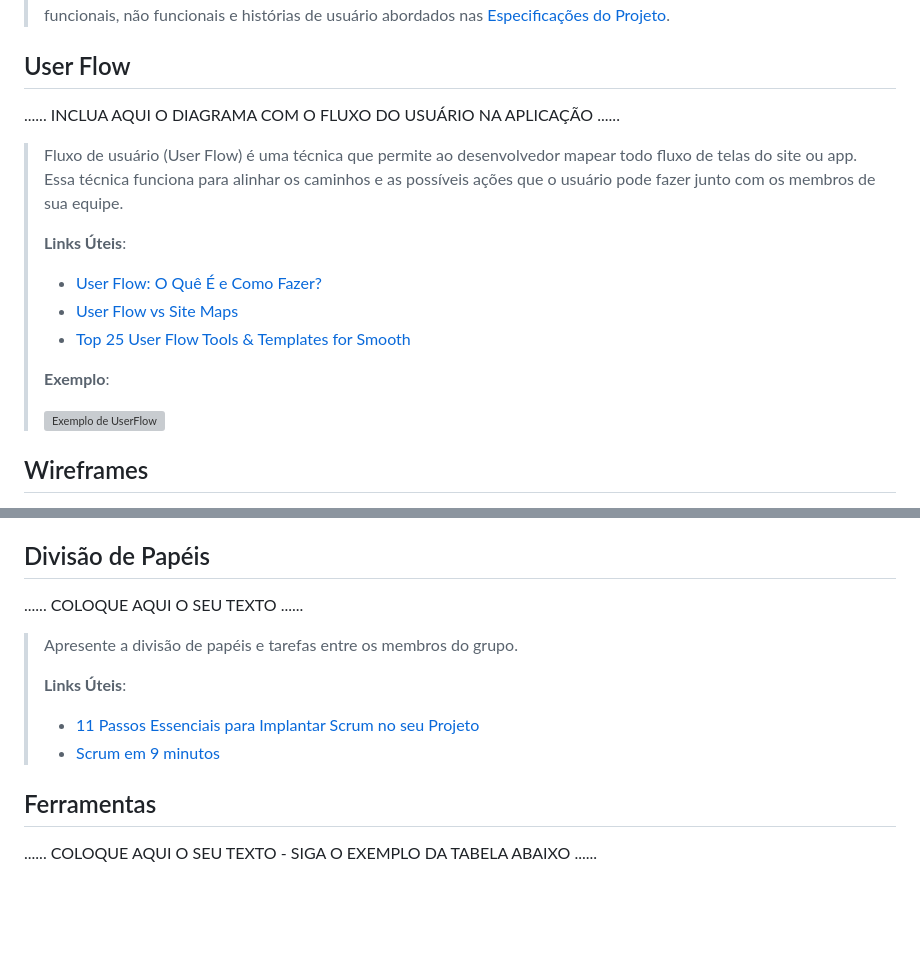
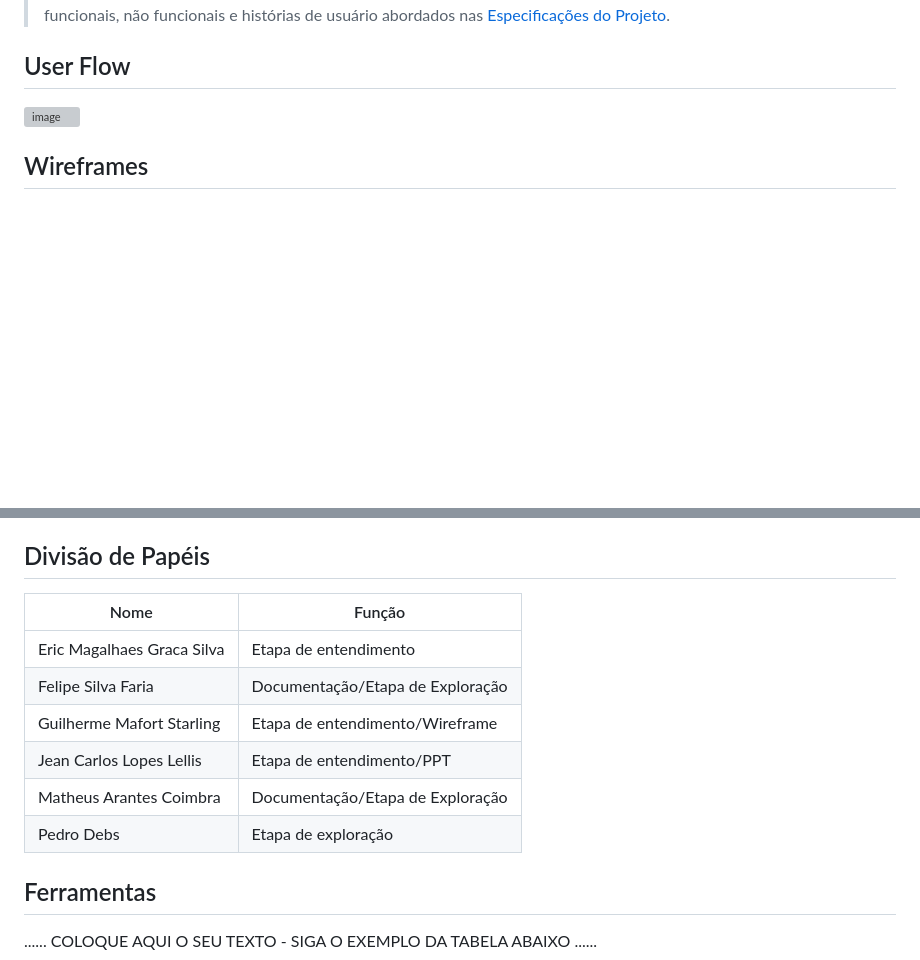
Before and after one commit to EricMagalhaes1/Trabalho-Interdisciplinar-, a Markdown page: documentacao/relatorio/Relatorio_Template.md, 2 parts joined by grey strips. Rendered like a GitHub page; blank space fills up the shorter version; grey boxes are pictures that could not be loaded.

Commit message:
Update Relatorio divisao de papeis
Divisão de papeis + Erros de digitação e divisão coreta de wireframe e user flow

```diff
--- a/documentacao/relatorio/Relatorio_Template.md
+++ b/documentacao/relatorio/Relatorio_Template.md
@@ -165,21 +165,7 @@ O projeto está restrito pelos itens apresentados na tabela a seguir.
 
 ## User Flow
 
-......  INCLUA AQUI O DIAGRAMA COM O FLUXO DO USUÁRIO NA APLICAÇÃO ......
-
-> Fluxo de usuário (User Flow) é uma técnica que permite ao desenvolvedor
-> mapear todo fluxo de telas do site ou app. Essa técnica funciona
-> para alinhar os caminhos e as possíveis ações que o usuário pode
-> fazer junto com os membros de sua equipe.
->
-> **Links Úteis**:
-> - [User Flow: O Quê É e Como Fazer?](https://medium.com/7bits/fluxo-de-usu%C3%A1rio-user-flow-o-que-%C3%A9-como-fazer-79d965872534)
-> - [User Flow vs Site Maps](http://designr.com.br/sitemap-e-user-flow-quais-as-diferencas-e-quando-usar-cada-um/)
-> - [Top 25 User Flow Tools & Templates for Smooth](https://www.mockplus.com/blog/post/user-flow-tools)
->
-> **Exemplo**:
->
-> ![Exemplo de UserFlow](images/userflow.jpg)
+![image](https://github.com/EricMagalhaes1/Trabalho-Interdisciplinar-/blob/main/documentacao/relatorio/imagens/Screenshot%20(4).png)
 
 
 ## Wireframes
@@ -194,13 +179,14 @@ Nesse projeto utilizamos da metodologia ágil, como o Scrum e o Design Thinking,
 
 ## Divisão de Papéis
 
-......  COLOQUE AQUI O SEU TEXTO ......
-
-> Apresente a divisão de papéis e tarefas entre os membros do grupo.
->
-> **Links Úteis**:
-> - [11 Passos Essenciais para Implantar Scrum no seu Projeto](https://mindmaster.com.br/scrum-11-passos/)
-> - [Scrum em 9 minutos](https://www.youtube.com/watch?v=XfvQWnRgxG0)
+| Nome                      | Função          |
+|---------------------------|-----------------|
+| Eric Magalhaes Graca Silva | Etapa de entendimento |
+| Felipe Silva Faria | Documentação/Etapa de Exploração |
+| Guilherme Mafort Starling | Etapa de entendimento/Wireframe |
+| Jean Carlos Lopes Lellis | Etapa de entendimento/PPT |
+| Matheus Arantes Coimbra | Documentação/Etapa de Exploração |
+| Pedro Debs | Etapa de exploração |
 
 
 ## Ferramentas
```
Also changed, not shown: other parts of documentacao/relatorio/Relatorio_Template.md (+3 -4 lines).
